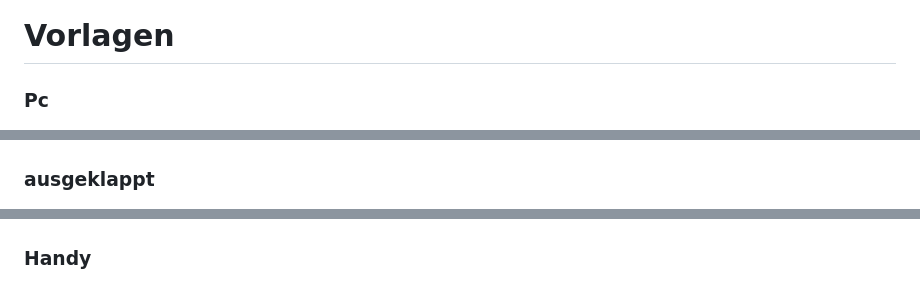
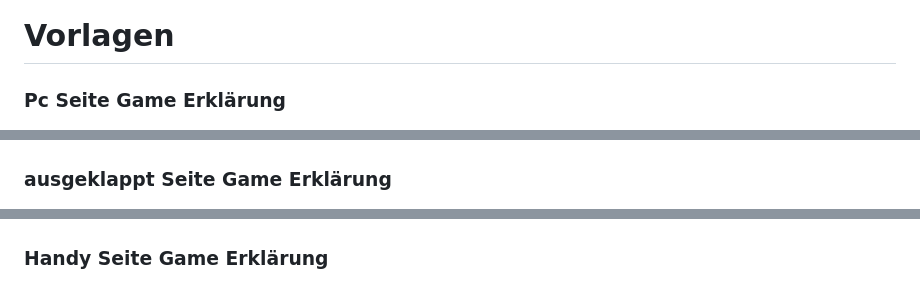
Before and after one commit to EvenCodeSmith/Risk-of-Rain-Website, a Markdown page: Markdown.md, 3 parts joined by grey strips. Rendered like a GitHub page.

Commit message:
Noch mehr updates

```diff
--- a/Markdown.md
+++ b/Markdown.md
@@ -19,12 +19,13 @@
 
 # Vorlagen
 
-### Pc
+### Pc Seite Game Erklärung
 ![alt text](resources/images/Pc.png)
-### ausgeklappt
+
+### ausgeklappt Seite Game Erklärung
 ![alt text](resources/images/Ausgeklappt.png)
 
-### Handy
+### Handy Seite Game Erklärung
 ![alt text](resources/images/Handy.png)
 
 ## Demo
```
Also changed, not shown: resources/images/IteamPc.png (added), resources/images/ItemAusgeklappt.png (added), resources/images/ItemHandy.png (added).
